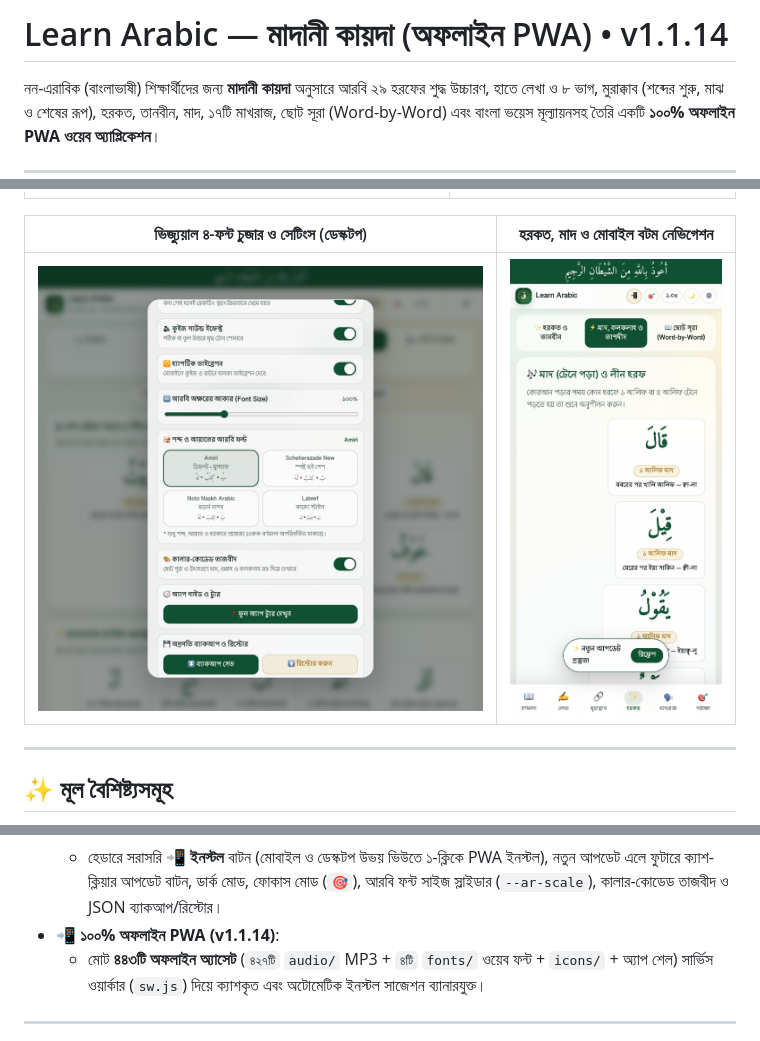
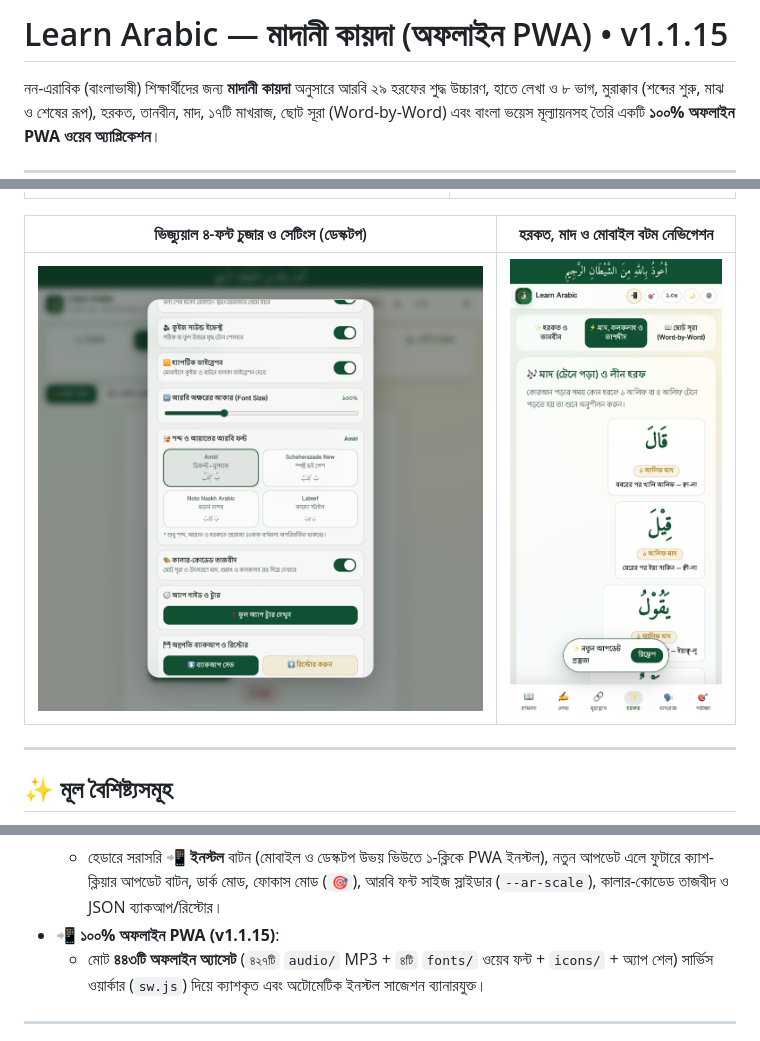
Before and after one commit to kamrulhasanj/Learn-Arabic, a Markdown page: README.md, 3 parts joined by grey strips. GitHub-like rendering; pictures changed too: screenshots/desktop-settings-fonts.png.

```diff
--- a/README.md
+++ b/README.md
@@ -1,4 +1,4 @@
-# Learn Arabic — মাদানী কায়দা (অফলাইন PWA) • v1.1.14
+# Learn Arabic — মাদানী কায়দা (অফলাইন PWA) • v1.1.15
 
 নন-এরাবিক (বাংলাভাষী) শিক্ষার্থীদের জন্য **মাদানী কায়দা** অনুসারে আরবি ২৯ হরফের শুদ্ধ উচ্চারণ, হাতে লেখা ও ৮ ভাগ, মুরাক্কাব (শব্দের শুরু, মাঝ ও শেষের রূপ), হরকত, তানবীন, মাদ, ১৭টি মাখরাজ, ছোট সূরা (Word-by-Word) এবং বাংলা ভয়েস মূল্যায়নসহ তৈরি একটি **১০০% অফলাইন PWA ওয়েব অ্যাপ্লিকেশন**।
 
@@ -40,7 +40,7 @@
   - `<` ও `>` বাটনসহ ৯ ধাপের রিয়েল স্পটলাইট ট্যুর (মনোযোগ মোড, ইনস্টল ও আপডেট গাইডসহ)।
   - **🕌 ভিজ্যুয়াল ৪-ফন্ট চুজার (`Amiri` ডিফল্ট, `Scheherazade New`, `Noto Naskh Arabic`, `Lateef`):** লাইভ দুই পেশ ও হরকতের নমুনাসহ (`بٌ • كِتٰبٌ • لَهٗ`) ১-ট্যাপে শব্দ ও আয়াতের ফন্ট পরিবর্তন (একক বর্ণমালা অপরিবর্তিত থাকবে)।
   - হেডারে সরাসরি **📲 ইনস্টল** বাটন (মোবাইল ও ডেস্কটপ উভয় ভিউতে ১-ক্লিকে PWA ইনস্টল), নতুন আপডেট এলে ফুটারে ক্যাশ-ক্লিয়ার আপডেট বাটন, ডার্ক মোড, ফোকাস মোড (`🎯`), আরবি ফন্ট সাইজ স্লাইডার (`--ar-scale`), কালার-কোডেড তাজবীদ ও JSON ব্যাকআপ/রিস্টোর।
-- **📲 ১০০% অফলাইন PWA (v1.1.14)**:
+- **📲 ১০০% অফলাইন PWA (v1.1.15)**:
   - মোট **৪৪৩টি অফলাইন অ্যাসেট** (`৪২৭টি` `audio/` MP3 + `৪টি` `fonts/` ওয়েব ফন্ট + `icons/` + অ্যাপ শেল) সার্ভিস ওয়ার্কার (`sw.js`) দিয়ে ক্যাশকৃত এবং অটোমেটিক ইনস্টল সাজেশন ব্যানারযুক্ত।
 
 ---
```
Also changed, not shown: other parts of README.md (+1 -1 lines), 4 other files.
